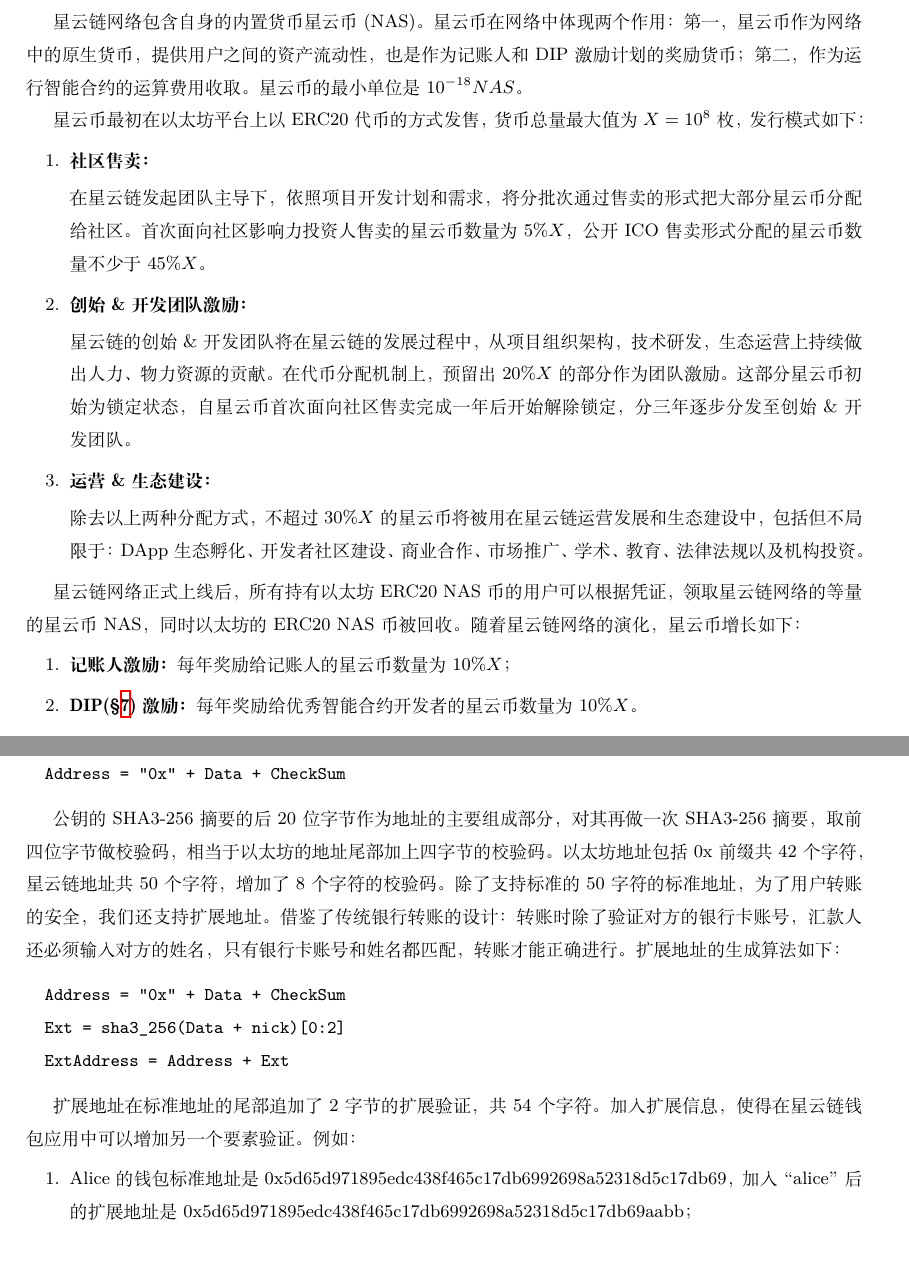
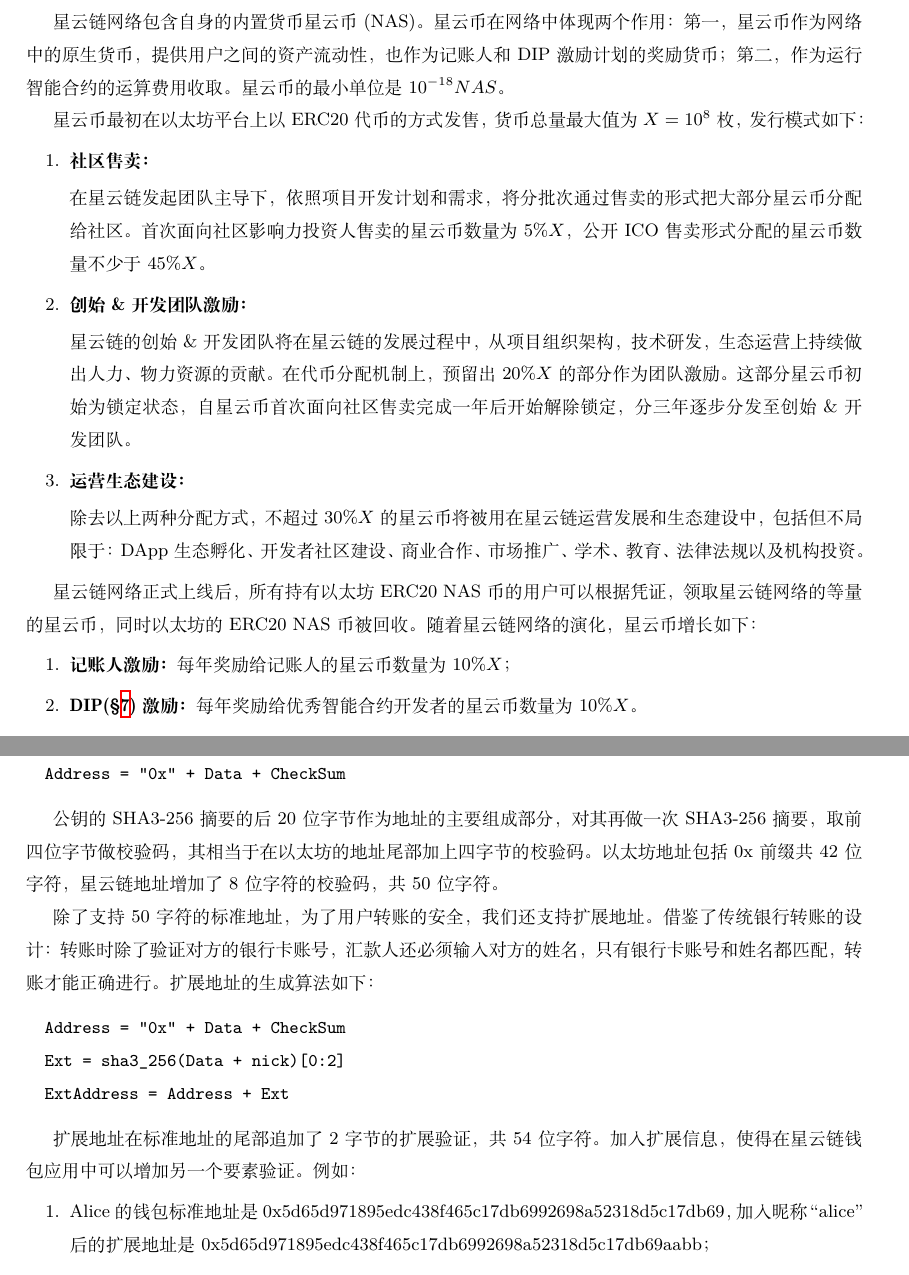
Before and after one commit to nebulasio/whitepaper, a LaTeX document (main.tex, which reads account.tex, nascoin.tex): two parts of pages 9 and 10 of 39, joined at a grey line, cut so that both start at the same text. Compiled offline with XeLaTeX; a missing font is replaced by an installed copy or a similar font.

Commit message:
tune format

```diff
--- a/account.tex
+++ b/account.tex
@@ -11,11 +11,10 @@
   Address = "0x" + Data + CheckSum
 \end{verbatim}
 
-公钥的SHA3-256摘要的后20位字节作为地址的主要组成部分，对其再做一次SHA3-256摘要，取前四位字节做校验码，相当于以太坊的地址尾部加上四字节的校验码。
-以太坊地址包括0x前缀共42个字符，星云链地址共50个字符，增加了8个字符的校验码。
-	除了支持标准的50字符的标准地址，为了用户转账的安全，我们还支持扩展地址。
-	借鉴了传统银行转账的设计：转账时除了验证对方的银行卡账号，汇款人还必须输入对方的姓名，只有银行卡账号和姓名都匹配，转账才能正确进行。
-	扩展地址的生成算法如下：
+公钥的SHA3-256摘要的后20位字节作为地址的主要组成部分，对其再做一次SHA3-256摘要，取前四位字节做校验码，其相当于在以太坊的地址尾部加上四字节的校验码。
+以太坊地址包括0x前缀共42位字符，星云链地址增加了8位字符的校验码，共50位字符。
+
+	除了支持50字符的标准地址，为了用户转账的安全，我们还支持扩展地址。借鉴了传统银行转账的设计：转账时除了验证对方的银行卡账号，汇款人还必须输入对方的姓名，只有银行卡账号和姓名都匹配，转账才能正确进行。扩展地址的生成算法如下：
 
 \begin{verbatim}
   Address = "0x" + Data + CheckSum
@@ -23,12 +22,12 @@
   ExtAddress = Address + Ext
 \end{verbatim}
 
-扩展地址在标准地址的尾部追加了2字节的扩展验证，共54个字符。加入扩展信息，使得在星云链钱包应用中可以增加另一个要素验证。例如：
+扩展地址在标准地址的尾部追加了2字节的扩展验证，共54位字符。加入扩展信息，使得在星云链钱包应用中可以增加另一个要素验证。例如：
 \begin{enumerate}
-	\item Alice的钱包标准地址是0x5d65d971895edc438f465c17db6992698a52318d5c17db69，加入“alice”后的扩展地址是0x5d65d971895edc438f465c17db6992698a52318d5c17db69aabb；
+	\item Alice的钱包标准地址是0x5d65d971895edc438f465c17db6992698a52318d5c17db69，加入昵称“alice”后的扩展地址是0x5d65d971895edc438f465c17db6992698a52318d5c17db69aabb；
 	\item Alice告诉Bob扩展地址 0x5d65d971895edc438f465c17db6992698a52318d5c17db69aabb和昵称"alice"；
 	\item Bob在Wallet应用中，输入 0x5d65d971895edc438f465c17db6992698a52318d5c17db69aabb和alice；
 	\item Wallet应用验证钱包地址的一致性，避免Bob错误的输成了其它人的帐号。
 \end{enumerate}
 
-	标准地址和扩展地址均可以用于转账，我们的星云链钱包应用将会强制使用扩展地址，转账时需要提供对方的昵称，验证地址一致性，进一步加强安全校验。
+标准地址和扩展地址均可以用于转账，我们的星云链钱包应用将会强制使用扩展地址，转账时需要提供对方的昵称，验证地址一致性，进一步加强安全校验。
--- a/nascoin.tex
+++ b/nascoin.tex
@@ -1,5 +1,5 @@
 \section{星云链代币NAS}
-星云链网络包含自身的内置货币星云币(NAS)。星云币在网络中体现两个作用：第一，星云币作为网络中的原生货币，提供用户之间的资产流动性，也是作为记账人和DIP激励计划的奖励货币；第二，作为运行智能合约的运算费用收取。星云币的最小单位是$10^{-18}NAS$。
+星云链网络包含自身的内置货币星云币(NAS)。星云币在网络中体现两个作用：第一，星云币作为网络中的原生货币，提供用户之间的资产流动性，也作为记账人和DIP激励计划的奖励货币；第二，作为运行智能合约的运算费用收取。星云币的最小单位是$10^{-18}NAS$。
 
 星云币最初在以太坊平台上以ERC20代币的方式发售，货币总量最大值为$X=10^8$枚，发行模式如下：
 \begin{enumerate}
@@ -11,12 +11,12 @@
 
 星云链的创始\&开发团队将在星云链的发展过程中，从项目组织架构，技术研发，生态运营上持续做出人力、物力资源的贡献。在代币分配机制上，预留出$20\%X$的部分作为团队激励。这部分星云币初始为锁定状态，自星云币首次面向社区售卖完成一年后开始解除锁定，分三年逐步分发至创始\&开发团队。
 
-	\item \textbf{运营\&生态建设：}
+	\item \textbf{运营生态建设：}
 
 除去以上两种分配方式，不超过$30\%X$的星云币将被用在星云链运营发展和生态建设中，包括但不局限于：DApp生态孵化、开发者社区建设、商业合作、市场推广、学术、教育、法律法规以及机构投资。
 \end{enumerate}
 
-星云链网络正式上线后，所有持有以太坊ERC20 NAS币的用户可以根据凭证，领取星云链网络的等量的星云币NAS，同时以太坊的ERC20 NAS币被回收。随着星云链网络的演化，星云币增长如下：
+星云链网络正式上线后，所有持有以太坊ERC20 NAS币的用户可以根据凭证，领取星云链网络的等量的星云币，同时以太坊的ERC20 NAS币被回收。随着星云链网络的演化，星云币增长如下：
 \begin{enumerate}
 	\item \textbf{记账人激励：}
 	每年奖励给记账人的星云币数量为$10\%X$；
```
Also changed, not shown: introduction.tex (+5 -4 lines).
